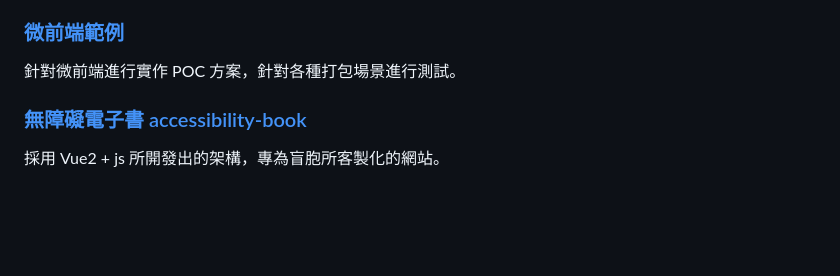
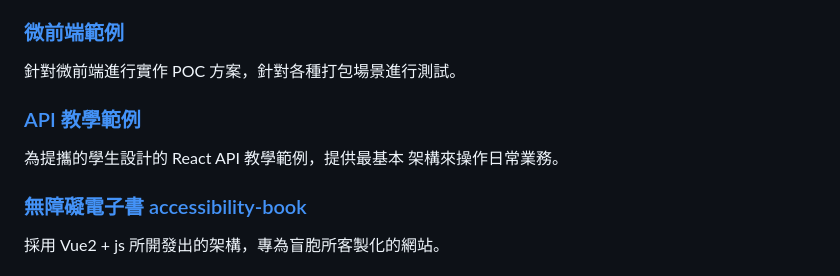
Before and after one commit to willy874/willy874, a Markdown page: README.md, the part around the change. Drawn GitHub-style; blank space fills up the shorter version.

```diff
--- a/README.md
+++ b/README.md
@@ -40,6 +40,10 @@
 ### [微前端範例](https://github.com/willy874/poc-micro-frontend)
 
 針對微前端進行實作 POC 方案，針對各種打包場景進行測試。
+
+### [API 教學範例](https://github.com/willy874/react-api-reaction)
+
+為提攜的學生設計的 React API 教學範例，提供最基本 架構來操作日常業務。
 
 ### [無障礙電子書 accessibility-book](https://github.com/willy874/accessibility-book)
 
```
